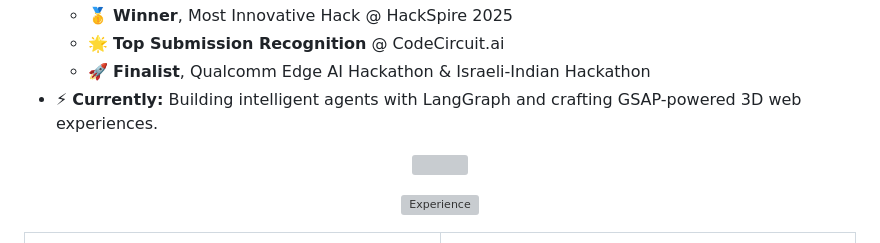
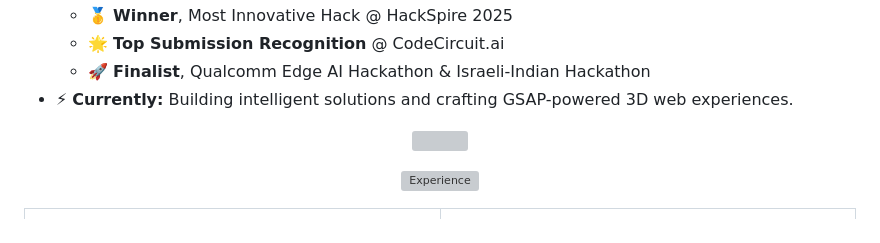
Before and after one commit to DEEPESH-845/DEEPESH-845, a Markdown page: README.md, the part around one of its changes. Rendered like a GitHub page; grey boxes are pictures that could not be loaded.

Commit message:
Update README.md to refine current projects description and remove unused technology icons

```diff
--- a/README.md
+++ b/README.md
@@ -46,7 +46,7 @@ I am a **Software & AI Engineer** with a deep passion for building high-performa
   - 🥇 **Winner**, Most Innovative Hack @ HackSpire 2025
   - 🌟 **Top Submission Recognition** @ CodeCircuit.ai
   - 🚀 **Finalist**, Qualcomm Edge AI Hackathon & Israeli-Indian Hackathon
-- ⚡ **Currently:** Building intelligent agents with LangGraph and crafting GSAP-powered 3D web experiences.
+- ⚡ **Currently:** Building intelligent solutions and crafting GSAP-powered 3D web experiences.
 
 <p align="center">
   <img src="./assets/divider.svg" width="100%" height="6" alt="" />
```
Also changed, not shown: other parts of README.md (+1 -6 lines).
